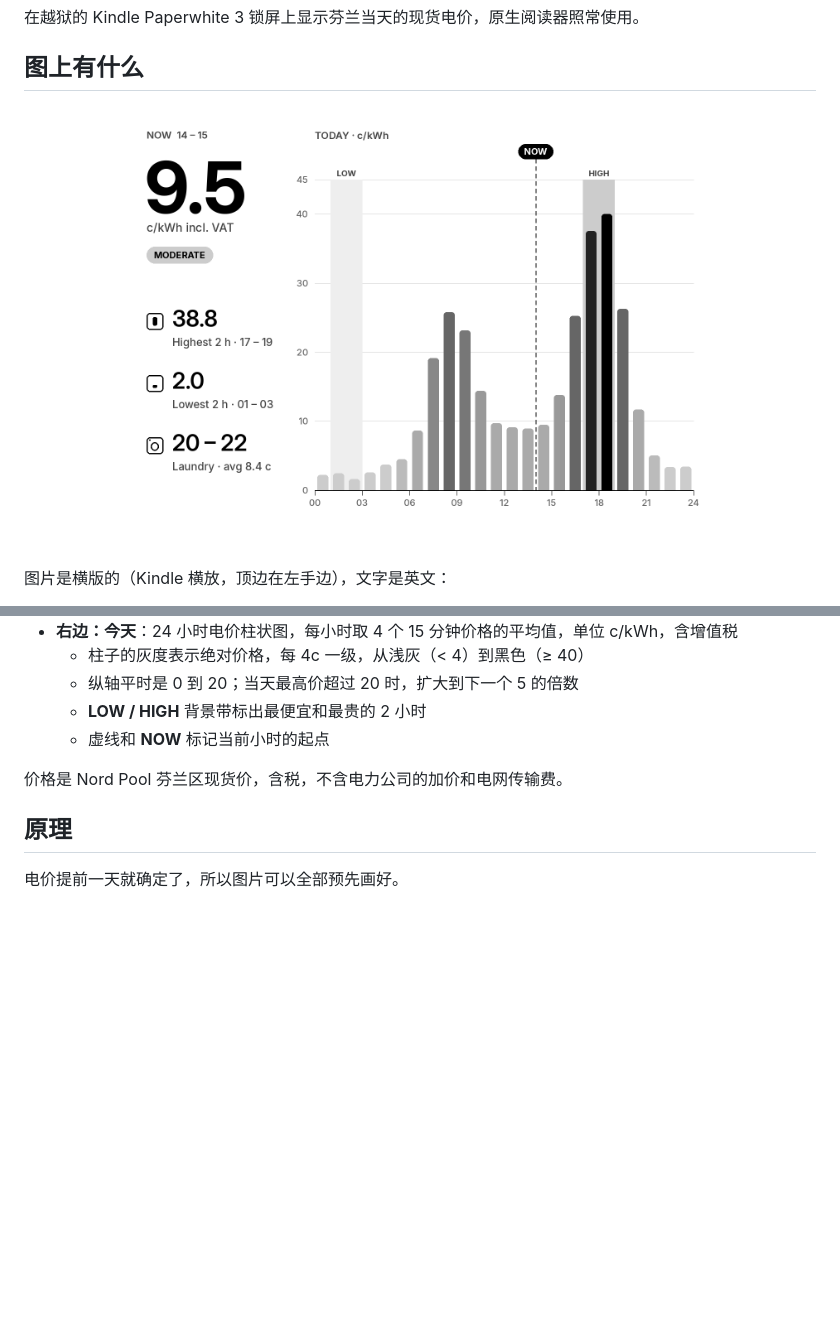
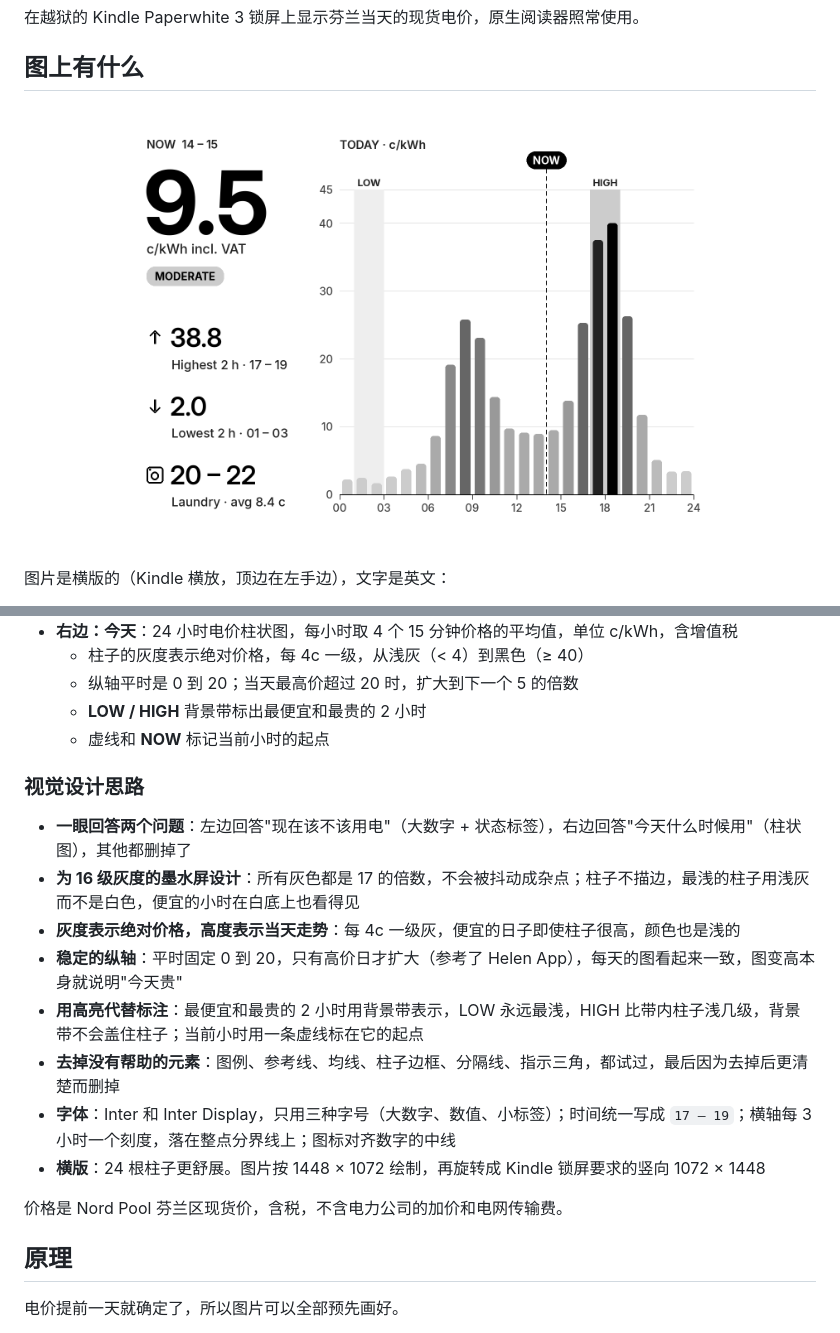
Before and after one commit to kuailoy/kindle-spot-price, a Markdown page: docs/README.zh-CN.md, 2 parts joined by grey strips. GitHub-like rendering; pictures changed too: docs/preview-morning.png; blank space fills up the shorter version.

```diff
--- a/docs/README.zh-CN.md
+++ b/docs/README.zh-CN.md
@@ -17,6 +17,17 @@
   - 纵轴平时是 0 到 20；当天最高价超过 20 时，扩大到下一个 5 的倍数
   - **LOW / HIGH** 背景带标出最便宜和最贵的 2 小时
   - 虚线和 **NOW** 标记当前小时的起点
+
+### 视觉设计思路
+
+- **一眼回答两个问题**：左边回答"现在该不该用电"（大数字 + 状态标签），右边回答"今天什么时候用"（柱状图），其他都删掉了
+- **为 16 级灰度的墨水屏设计**：所有灰色都是 17 的倍数，不会被抖动成杂点；柱子不描边，最浅的柱子用浅灰而不是白色，便宜的小时在白底上也看得见
+- **灰度表示绝对价格，高度表示当天走势**：每 4c 一级灰，便宜的日子即使柱子很高，颜色也是浅的
+- **稳定的纵轴**：平时固定 0 到 20，只有高价日才扩大（参考了 Helen App），每天的图看起来一致，图变高本身就说明"今天贵"
+- **用高亮代替标注**：最便宜和最贵的 2 小时用背景带表示，LOW 永远最浅，HIGH 比带内柱子浅几级，背景带不会盖住柱子；当前小时用一条虚线标在它的起点
+- **去掉没有帮助的元素**：图例、参考线、均线、柱子边框、分隔线、指示三角，都试过，最后因为去掉后更清楚而删掉
+- **字体**：Inter 和 Inter Display，只用三种字号（大数字、数值、小标签）；时间统一写成 `17 – 19`；横轴每 3 小时一个刻度，落在整点分界线上；图标对齐数字的中线
+- **横版**：24 根柱子更舒展。图片按 1448 × 1072 绘制，再旋转成 Kindle 锁屏要求的竖向 1072 × 1448
 
 价格是 Nord Pool 芬兰区现货价，含税，不含电力公司的加价和电网传输费。
 
```
Also changed, not shown: README.md (+1 -1 lines), docs/preview-evening.png, 3 other files.
